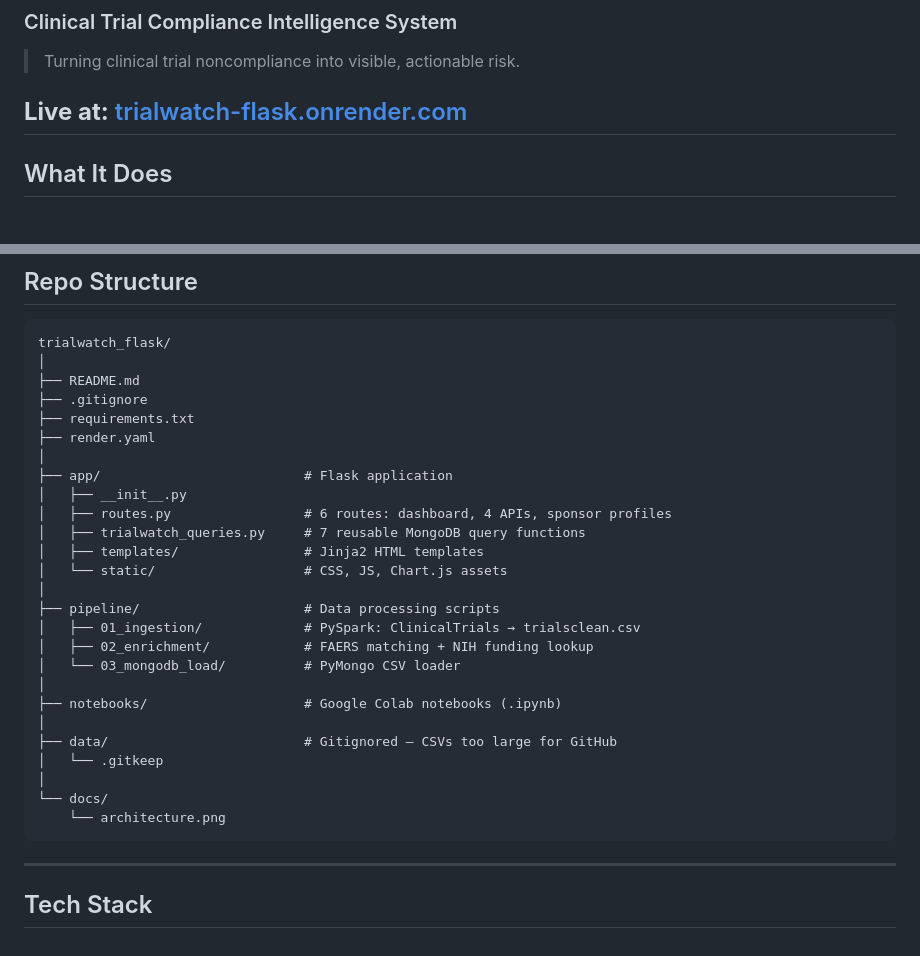
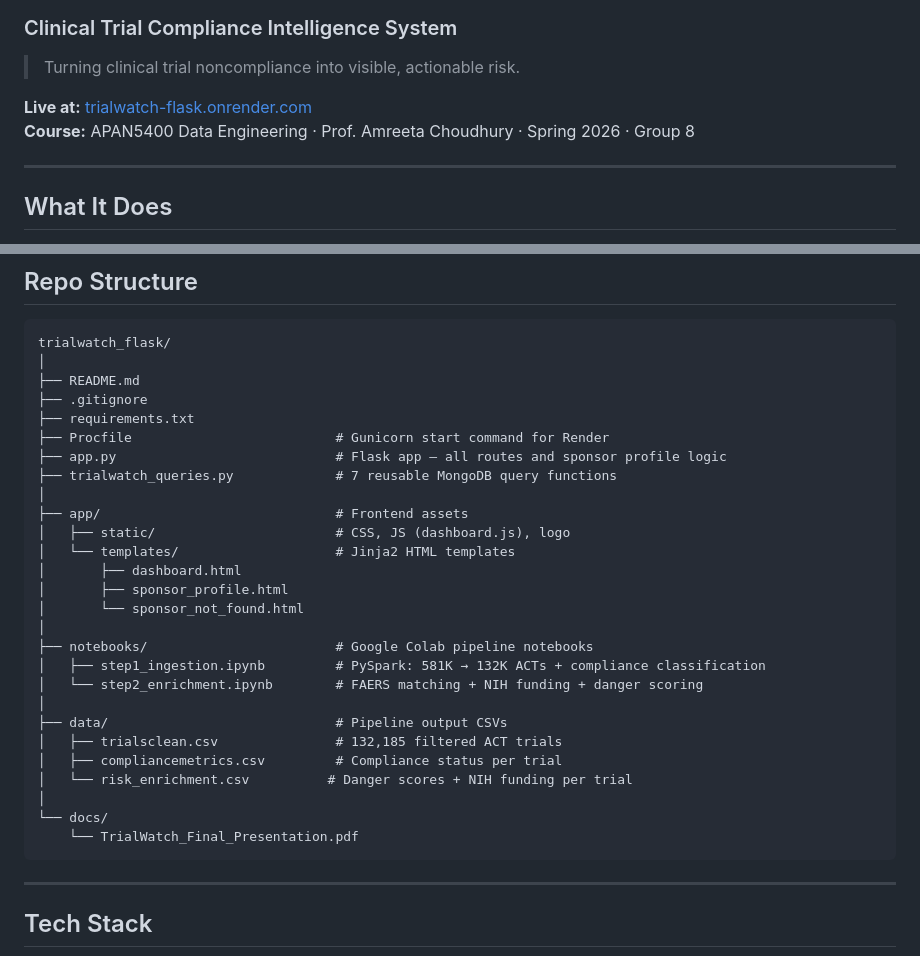
Before and after one commit to prineet3/TrialWatch, a Markdown page: README.md, 2 parts joined by grey strips. Rendered like a GitHub page.

````diff
--- a/README.md
+++ b/README.md
@@ -4,6 +4,8 @@
 > Turning clinical trial noncompliance into visible, actionable risk.
 
 **Live at:** [trialwatch-flask.onrender.com](https://trialwatch-flask.onrender.com)
+**Course:** APAN5400 Data Engineering · Prof. Amreeta Choudhury · Spring 2026 · Group 8
+
 ---
 
 ## What It Does
@@ -73,27 +75,28 @@ trialwatch_flask/
 ├── README.md
 ├── .gitignore
 ├── requirements.txt
-├── render.yaml
+├── Procfile                          # Gunicorn start command for Render
+├── app.py                            # Flask app — all routes and sponsor profile logic
+├── trialwatch_queries.py             # 7 reusable MongoDB query functions
 │
-├── app/                          # Flask application
-│   ├── __init__.py
-│   ├── routes.py                 # 6 routes: dashboard, 4 APIs, sponsor profiles
-│   ├── trialwatch_queries.py     # 7 reusable MongoDB query functions
-│   ├── templates/                # Jinja2 HTML templates
-│   └── static/                   # CSS, JS, Chart.js assets
+├── app/                              # Frontend assets
+│   ├── static/                       # CSS, JS (dashboard.js), logo
+│   └── templates/                    # Jinja2 HTML templates
+│       ├── dashboard.html
+│       ├── sponsor_profile.html
+│       └── sponsor_not_found.html
 │
-├── pipeline/                     # Data processing scripts
-│   ├── 01_ingestion/             # PySpark: ClinicalTrials → trialsclean.csv
-│   ├── 02_enrichment/            # FAERS matching + NIH funding lookup
-│   └── 03_mongodb_load/          # PyMongo CSV loader
+├── notebooks/                        # Google Colab pipeline notebooks
+│   ├── step1_ingestion.ipynb         # PySpark: 581K → 132K ACTs + compliance classification
+│   └── step2_enrichment.ipynb        # FAERS matching + NIH funding + danger scoring
 │
-├── notebooks/                    # Google Colab notebooks (.ipynb)
-│
-├── data/                         # Gitignored — CSVs too large for GitHub
-│   └── .gitkeep
+├── data/                             # Pipeline output CSVs
+│   ├── trialsclean.csv               # 132,185 filtered ACT trials
+│   ├── compliancemetrics.csv         # Compliance status per trial
+│   └── risk_enrichment.csv          # Danger scores + NIH funding per trial
 │
 └── docs/
-    └── architecture.png
+    └── TrialWatch_Final_Presentation.pdf
 ```
 
 ---
````
Also changed, not shown: other parts of README.md (+1 -0 lines).
